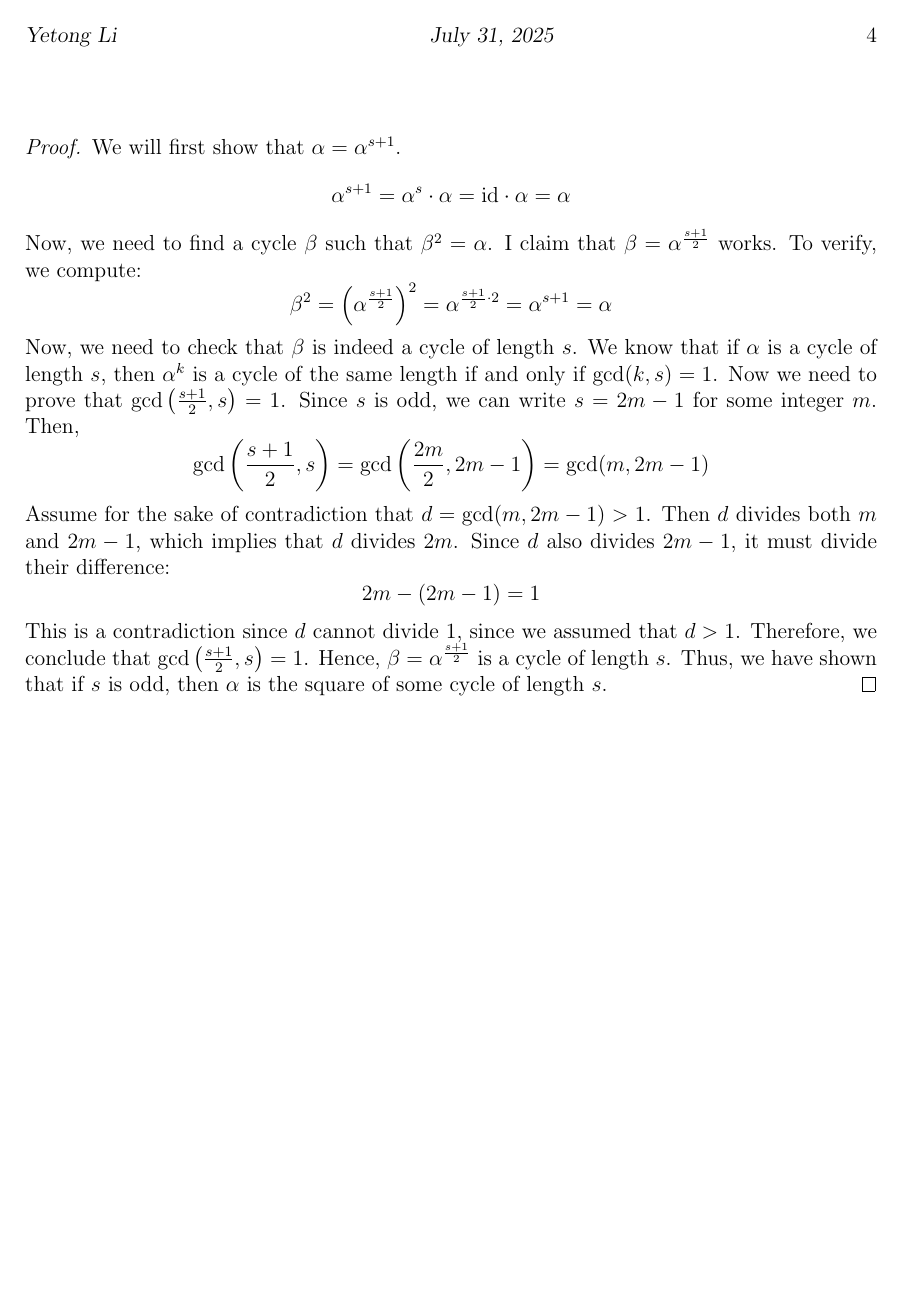
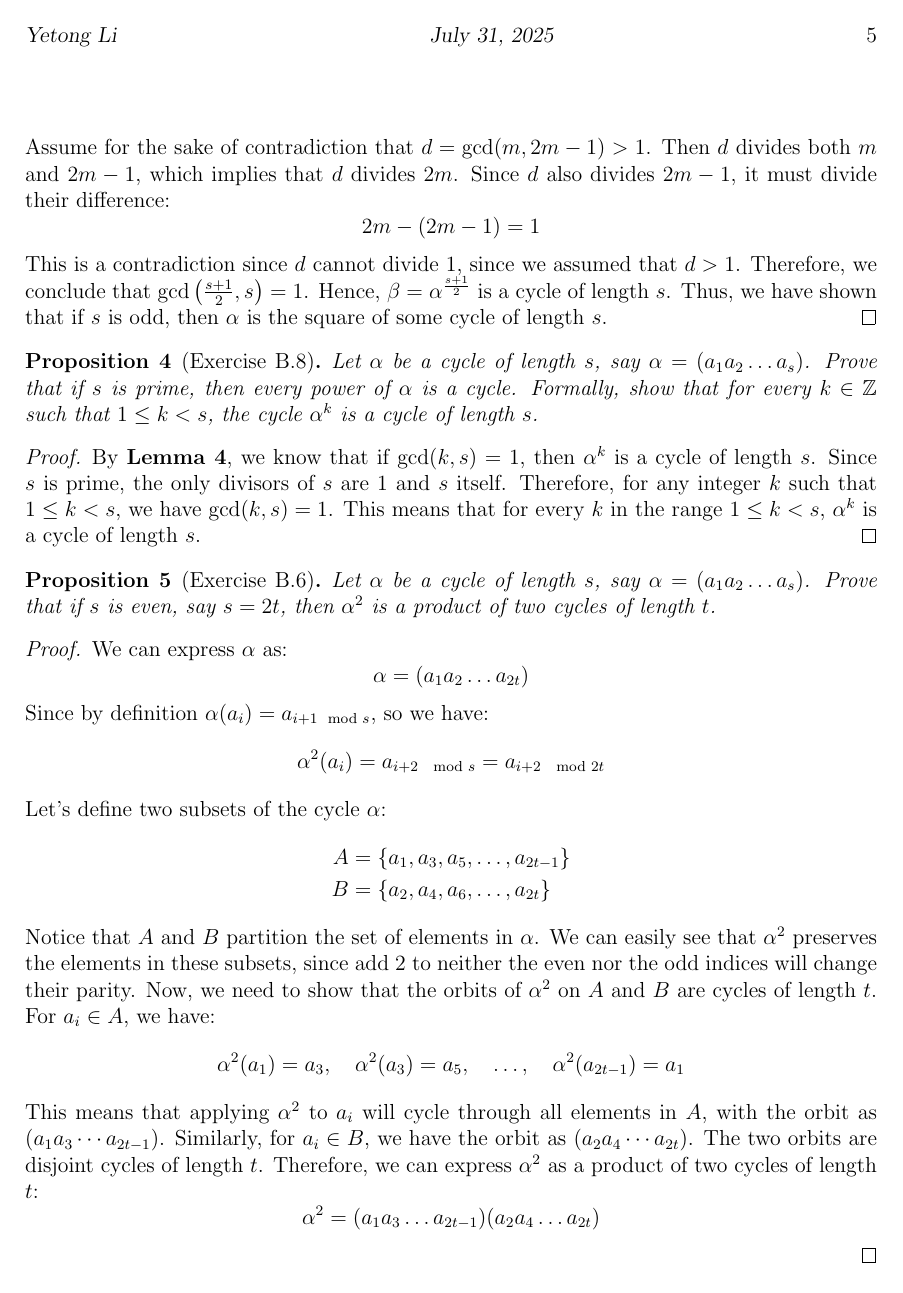
Before and after one commit to XwanXuanX/abstract-nonsense, a LaTeX document (books/AbstractAlgebra/chapter8.tex): page 4 of 4 before the commit and page 5 of 5 after it. Compiled offline with pdfLaTeX.

Commit message:
add lemmas and propositions on sequences and cycles in chapter 8

```diff
--- a/books/AbstractAlgebra/chapter8.tex
+++ b/books/AbstractAlgebra/chapter8.tex
@@ -210,8 +253,8 @@
       \beta^2 = \left(\alpha^{\frac{s + 1}{2}}\right)^2 = \alpha^{\frac{s + 1}{2} \cdot 2} = \alpha^{s + 1} = \alpha
     \]
     Now, we need to check that $\beta$ is indeed a cycle of length $s$.
-    We know that if $\alpha$ is a cycle of length $s$, then $\alpha^k$ is a cycle of the same length if and only if $\gcd(k, s) = 1$.
-    Now we need to prove that $\gcd\left(\frac{s + 1}{2}, s\right) = 1$.
+    By \textbf{Lemma 4}, we know that if $\gcd(k, s) = 1$, then $\alpha^k$ is a cycle of length $s$.
+    Therefore, to prove that $\beta$ is a cycle of length $s$, we need to show that $\gcd\left(\frac{s + 1}{2}, s\right) = 1$.
     Since $s$ is odd, we can write $s = 2m  - 1$ for some integer $m$.
     Then,
     \[
@@ -231,6 +274,54 @@
 \end{proposition}
 
 
+\begin{proposition}[Exercise B.8]
+  Let $\alpha$ be a cycle of length $s$, say $\alpha = (a_1 a_2 \ldots a_s)$.
+  Prove that if $s$ is prime, then every power of $\alpha$ is a cycle.
+  Formally, show that for every $k \in \Z$ such that $1 \leq k < s$, the cycle $\alpha^k$ is a cycle of length $s$.
+  \begin{proof}
+    By \textbf{Lemma 4}, we know that if $\gcd(k, s) = 1$, then $\alpha^k$ is a cycle of length $s$.
+    Since $s$ is prime, the only divisors of $s$ are 1 and $s$ itself.
+    Therefore, for any integer $k$ such that $1 \leq k < s$, we have $\gcd(k, s) = 1$.
+    This means that for every $k$ in the range $1 \leq k < s$, $\alpha^k$ is a cycle of length $s$.
+  \end{proof}
+\end{proposition}
+
+
+\begin{proposition}[Exercise B.6]
+  Let $\alpha$ be a cycle of length $s$, say $\alpha = (a_1 a_2 \ldots a_s)$.
+  Prove that if $s$ is even, say $s = 2t$, then $\alpha^2$ is a product of two cycles of length $t$.
+  \begin{proof}
+    We can express $\alpha$ as:
+    \[
+      \alpha = (a_1 a_2 \ldots a_{2t})
+    \]
+    Since by definition $\alpha(a_i) = a_{i + 1 \mod s}$, so we have:
+    \[
+      \alpha^2(a_i) = a_{i + 2 \mod s} = a_{i + 2 \mod 2t}
+    \]
+    Let's define two subsets of the cycle $\alpha$:
+    \begin{align*}
+      A & = \{a_1, a_3, a_5, \ldots, a_{2t - 1}\} \\
+      B & = \{a_2, a_4, a_6, \ldots, a_{2t}\}
+    \end{align*}
+    Notice that $A$ and $B$ partition the set of elements in $\alpha$.
+    We can easily see that $\alpha^2$ preserves the elements in these subsets, since add $2$
+    to neither the even nor the odd indices will change their parity.
+    Now, we need to show that the orbits of $\alpha^2$ on $A$ and $B$ are cycles of length $t$.
+    For $a_i \in A$, we have:
+    \[
+      \alpha^2(a_1) = a_3, \quad \alpha^2(a_3) = a_5, \quad \ldots, \quad \alpha^2(a_{2t - 1}) = a_1
+    \]
+    This means that applying $\alpha^2$ to $a_i$ will cycle through all elements in $A$, with the orbit as $(a_1a_3\cdots a_{2t-1})$.
+    Similarly, for $a_i \in B$, we have the orbit as $(a_2a_4\cdots a_{2t})$. The two orbits are disjoint cycles of length $t$.
+    Therefore, we can express $\alpha^2$ as a product of two cycles of length $t$:
+    \[
+      \alpha^2 = (a_1 a_3 \ldots a_{2t - 1})(a_2 a_4 \ldots a_{2t})
+    \]
+  \end{proof}
+\end{proposition}
+
+
 % -------------------------------------------------------------- %
 %                          Ends here                             %
 % -------------------------------------------------------------- %
```
Also changed, not shown: books/AbstractAlgebra/chapter8.tex (45 more changed lines).
